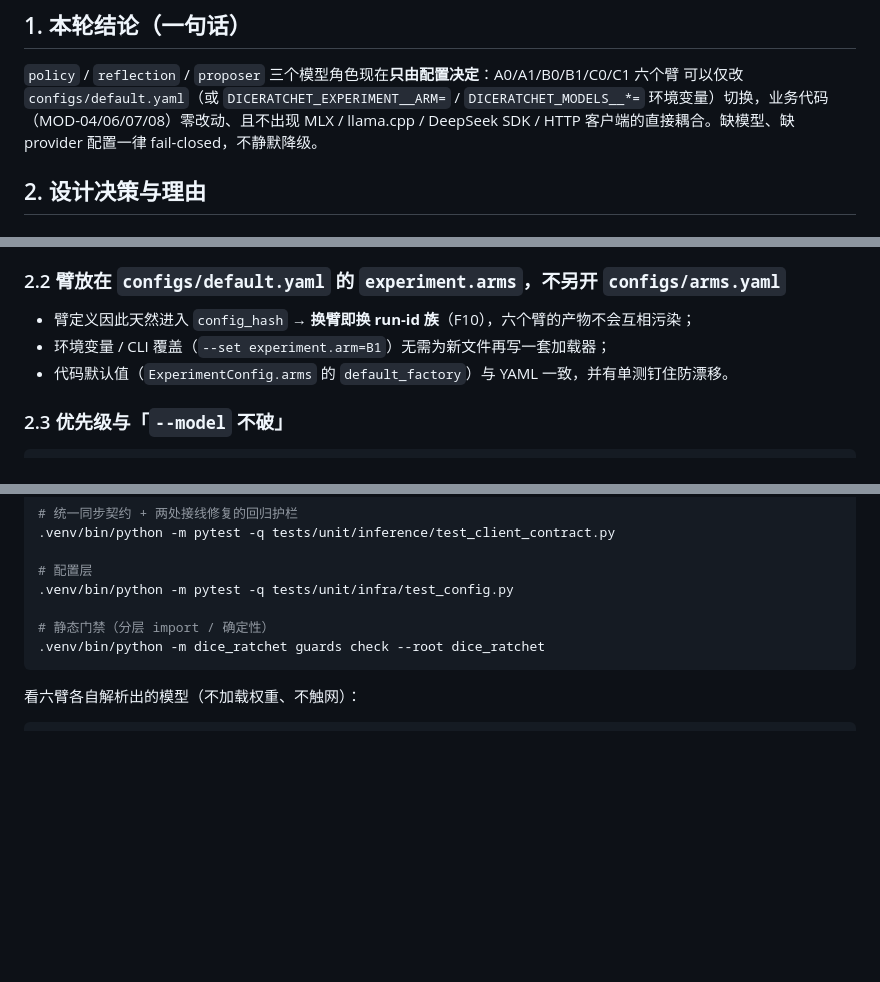
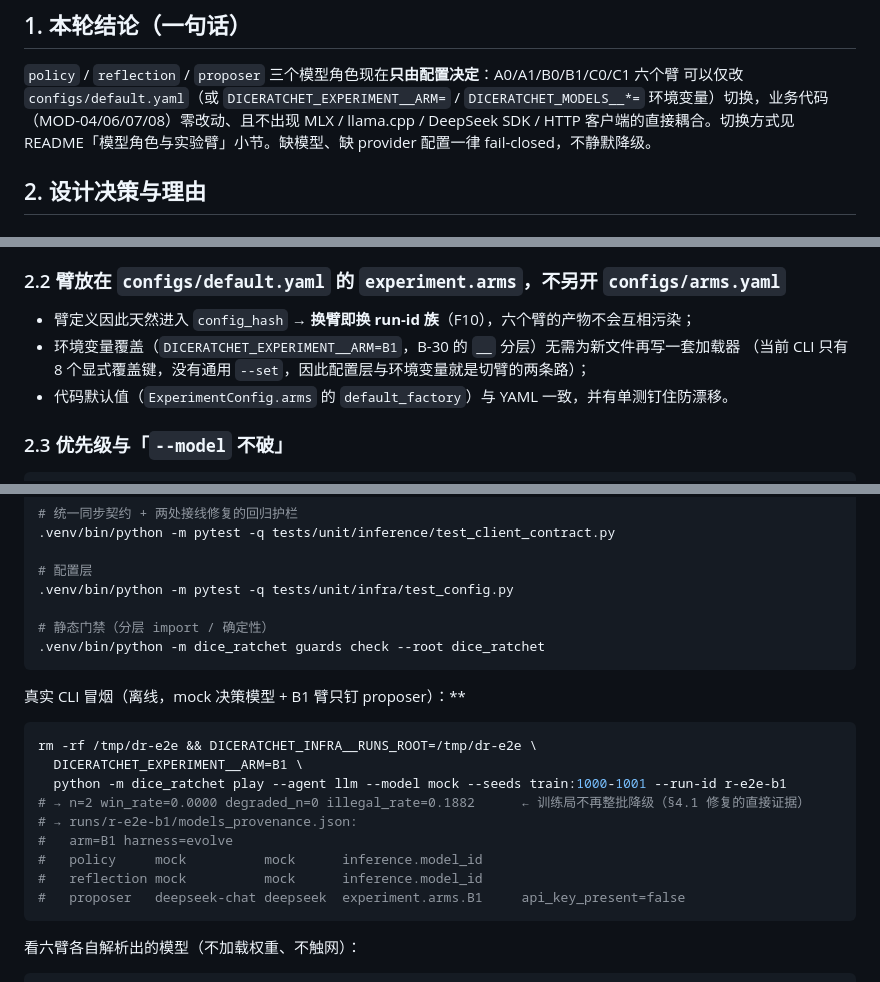
Before and after one commit to Gwenlita52299/DiceRatchet, a Markdown page: docs/tasks/2026-10-08-issue-1-角色解耦落地报告.md, 3 parts joined by grey strips. Rendered like a GitHub page; blank space fills up the shorter version.

Commit message:
docs: 切臂方式改为 YAML/环境变量（CLI 无通用 --set）+ 补真实 CLI 冒烟证据
自检发现 README / 落地报告里的 `--set experiment.arm=B1` 并不存在
（infra.cli 只有 8 个显式覆盖键），改为 DICERATCHET_EXPERIMENT__ARM 与 YAML 两条路。
另补一次离线 CLI 冒烟：B1 臂 + --model mock，degraded_n=0（训练局不再整批降级的直接证据），
provenance 如实记 policy/reflection=mock、proposer=deepseek-chat(key_present=false)。

````diff
--- a/docs/tasks/2026-10-08-issue-1-角色解耦落地报告.md
+++ b/docs/tasks/2026-10-08-issue-1-角色解耦落地报告.md
@@ -14,7 +14,7 @@
 `policy` / `reflection` / `proposer` 三个模型角色现在**只由配置决定**：A0/A1/B0/B1/C0/C1 六个臂
 可以仅改 `configs/default.yaml`（或 `DICERATCHET_EXPERIMENT__ARM=` / `DICERATCHET_MODELS__*=`
 环境变量）切换，业务代码（MOD-04/06/07/08）零改动、且不出现 MLX / llama.cpp / DeepSeek SDK /
-HTTP 客户端的直接耦合。缺模型、缺 provider 配置一律 fail-closed，不静默降级。
+HTTP 客户端的直接耦合。切换方式见 README「模型角色与实验臂」小节。缺模型、缺 provider 配置一律 fail-closed，不静默降级。
 
 ## 2. 设计决策与理由
 
@@ -33,7 +33,8 @@ Issue 的架构图写的是 `DeepSeekAPIAdapter`，但现有 MOD-03 已经有完
 ### 2.2 臂放在 `configs/default.yaml` 的 `experiment.arms`，不另开 `configs/arms.yaml`
 
 - 臂定义因此天然进入 `config_hash` → **换臂即换 run-id 族**（F10），六个臂的产物不会互相污染；
-- 环境变量 / CLI 覆盖（`--set experiment.arm=B1`）无需为新文件再写一套加载器；
+- 环境变量覆盖（`DICERATCHET_EXPERIMENT__ARM=B1`，B-30 的 `__` 分层）无需为新文件再写一套加载器
+  （当前 CLI 只有 8 个显式覆盖键，没有通用 `--set`，因此配置层与环境变量就是切臂的两条路）；
 - 代码默认值（`ExperimentConfig.arms` 的 `default_factory`）与 YAML 一致，并有单测钉住防漂移。
 
 ### 2.3 优先级与「`--model` 不破」
@@ -201,6 +202,20 @@ MOD-04/06/07 只做 `getattr(obj, "client_for", None)`：注入的是角色提
 .venv/bin/python -m dice_ratchet guards check --root dice_ratchet
 ```
 
+真实 CLI 冒烟（离线，mock 决策模型 + B1 臂只钉 proposer）：**
+
+```bash
+rm -rf /tmp/dr-e2e && DICERATCHET_INFRA__RUNS_ROOT=/tmp/dr-e2e \
+  DICERATCHET_EXPERIMENT__ARM=B1 \
+  python -m dice_ratchet play --agent llm --model mock --seeds train:1000-1001 --run-id r-e2e-b1
+# → n=2 win_rate=0.0000 degraded_n=0 illegal_rate=0.1882      ← 训练局不再整批降级（§4.1 修复的直接证据）
+# → runs/r-e2e-b1/models_provenance.json:
+#   arm=B1 harness=evolve
+#   policy     mock          mock      inference.model_id
+#   reflection mock          mock      inference.model_id
+#   proposer   deepseek-chat deepseek  experiment.arms.B1     api_key_present=false
+```
+
 看六臂各自解析出的模型（不加载权重、不触网）：
 
 ```bash
````
Also changed, not shown: README.md (+8 -2 lines).
